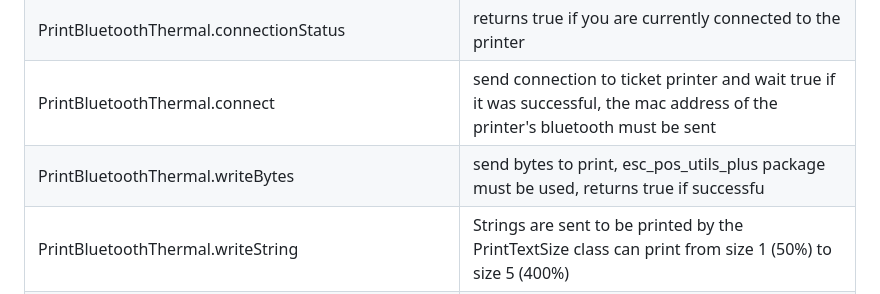
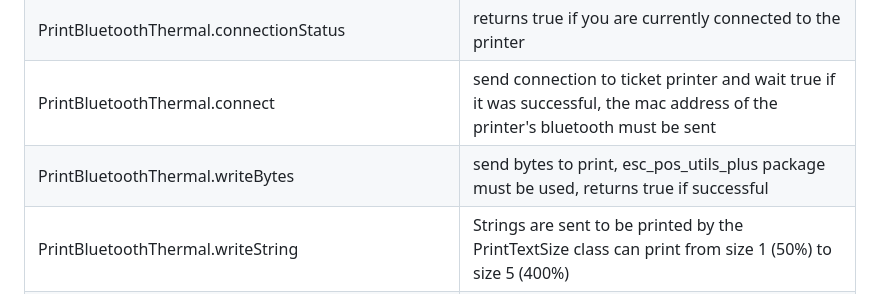
Before and after one commit to andresperezmelo/print_bluetooth_thermal, a Markdown page: README.md, the part around the change. GitHub-like rendering.

Commit message:
Update README.md
typo fix

```diff
--- a/README.md
+++ b/README.md
@@ -35,7 +35,7 @@ PrintBluetoothThermal
 | PrintBluetoothThermal.pairedBluetooths | retronates all paired bluetooth on the device |
 | PrintBluetoothThermal.connectionStatus | returns true if you are currently connected to the printer |
 | PrintBluetoothThermal.connect | send connection to ticket printer and wait true if it was successful, the mac address of the printer's bluetooth must be sent |
-| PrintBluetoothThermal.writeBytes | send bytes to print, esc_pos_utils_plus package must be used, returns true if successfu |
+| PrintBluetoothThermal.writeBytes | send bytes to print, esc_pos_utils_plus package must be used, returns true if successful |
 | PrintBluetoothThermal.writeString | Strings are sent to be printed by the PrintTextSize class can print from size 1 (50%) to size 5 (400%) |
 |  PrintBluetoothThermal.disconnect | disconnect print |
 | PrintBluetoothThermal.platformVersion | gets the android version where it is running, returns String |
```
